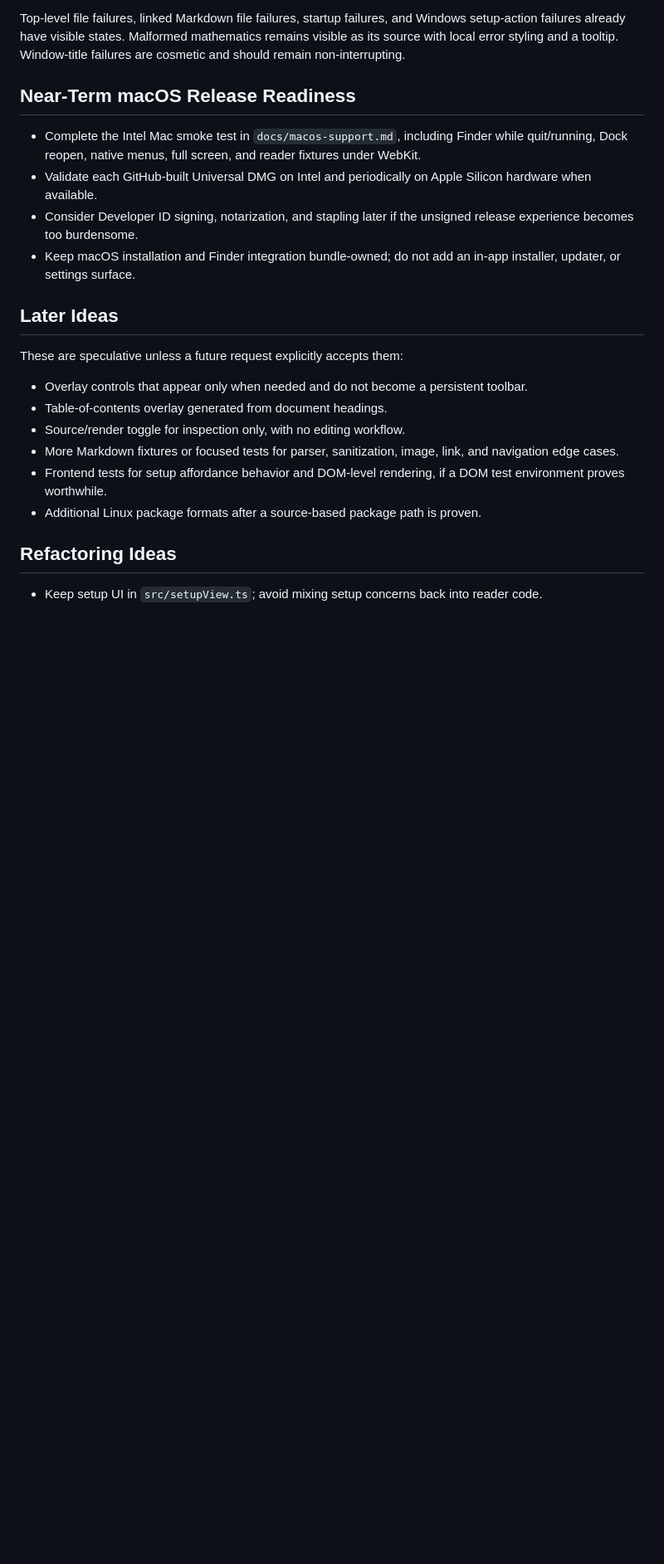
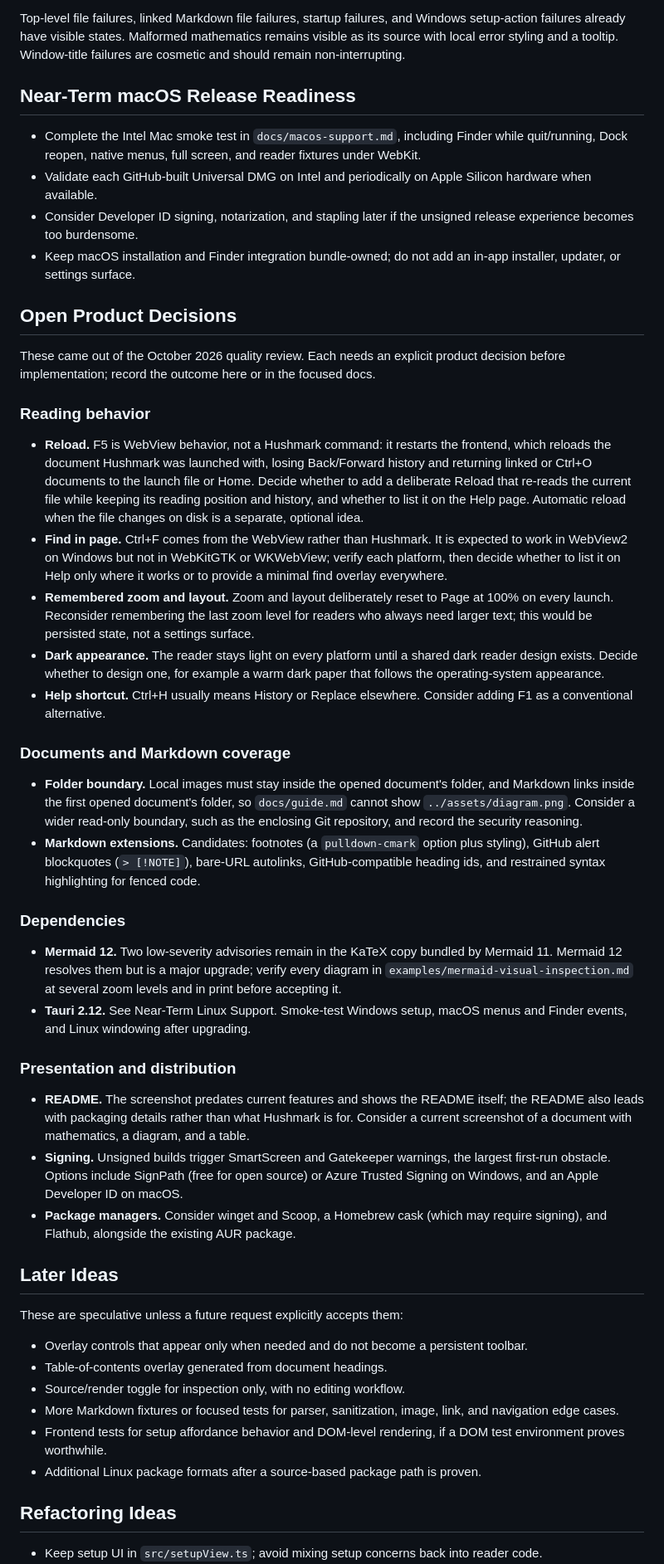
Before and after one commit to SoleSoul/hushmark, a Markdown page: docs/roadmap.md, the part around one of its changes. Shown at 83% size. Drawn GitHub-style; blank space fills up the shorter version.

Commit message:
Record open product decisions from the quality review
Park reload, find, remembered zoom, dark appearance, Help shortcut, folder
boundaries, Markdown extensions, Mermaid 12, Tauri 2.12, README, signing,
and package-manager items in the roadmap with the context needed to
decide them. Note that the Tauri upgrade for GNOME Wayland title bars is
no longer blocked.

```diff
--- a/docs/roadmap.md
+++ b/docs/roadmap.md
@@ -39,6 +39,34 @@ Top-level file failures, linked Markdown file failures, startup failures, and Wi
 - Consider Developer ID signing, notarization, and stapling later if the unsigned release experience becomes too burdensome.
 - Keep macOS installation and Finder integration bundle-owned; do not add an in-app installer, updater, or settings surface.
 
+## Open Product Decisions
+
+These came out of the October 2026 quality review. Each needs an explicit product decision before implementation; record the outcome here or in the focused docs.
+
+### Reading behavior
+
+- **Reload.** F5 is WebView behavior, not a Hushmark command: it restarts the frontend, which reloads the document Hushmark was launched with, losing Back/Forward history and returning linked or Ctrl+O documents to the launch file or Home. Decide whether to add a deliberate Reload that re-reads the current file while keeping its reading position and history, and whether to list it on the Help page. Automatic reload when the file changes on disk is a separate, optional idea.
+- **Find in page.** Ctrl+F comes from the WebView rather than Hushmark. It is expected to work in WebView2 on Windows but not in WebKitGTK or WKWebView; verify each platform, then decide whether to list it on Help only where it works or to provide a minimal find overlay everywhere.
+- **Remembered zoom and layout.** Zoom and layout deliberately reset to Page at 100% on every launch. Reconsider remembering the last zoom level for readers who always need larger text; this would be persisted state, not a settings surface.
+- **Dark appearance.** The reader stays light on every platform until a shared dark reader design exists. Decide whether to design one, for example a warm dark paper that follows the operating-system appearance.
+- **Help shortcut.** Ctrl+H usually means History or Replace elsewhere. Consider adding F1 as a conventional alternative.
+
+### Documents and Markdown coverage
+
+- **Folder boundary.** Local images must stay inside the opened document's folder, and Markdown links inside the first opened document's folder, so `docs/guide.md` cannot show `../assets/diagram.png`. Consider a wider read-only boundary, such as the enclosing Git repository, and record the security reasoning.
+- **Markdown extensions.** Candidates: footnotes (a `pulldown-cmark` option plus styling), GitHub alert blockquotes (`> [!NOTE]`), bare-URL autolinks, GitHub-compatible heading ids, and restrained syntax highlighting for fenced code.
+
+### Dependencies
+
+- **Mermaid 12.** Two low-severity advisories remain in the KaTeX copy bundled by Mermaid 11. Mermaid 12 resolves them but is a major upgrade; verify every diagram in `examples/mermaid-visual-inspection.md` at several zoom levels and in print before accepting it.
+- **Tauri 2.12.** See Near-Term Linux Support. Smoke-test Windows setup, macOS menus and Finder events, and Linux windowing after upgrading.
+
+### Presentation and distribution
+
+- **README.** The screenshot predates current features and shows the README itself; the README also leads with packaging details rather than what Hushmark is for. Consider a current screenshot of a document with mathematics, a diagram, and a table.
+- **Signing.** Unsigned builds trigger SmartScreen and Gatekeeper warnings, the largest first-run obstacle. Options include SignPath (free for open source) or Azure Trusted Signing on Windows, and an Apple Developer ID on macOS.
+- **Package managers.** Consider winget and Scoop, a Homebrew cask (which may require signing), and Flathub, alongside the existing AUR package.
+
 ## Later Ideas
 
 These are speculative unless a future request explicitly accepts them:
```
Also changed, not shown: other parts of docs/roadmap.md (+2 -1 lines).
